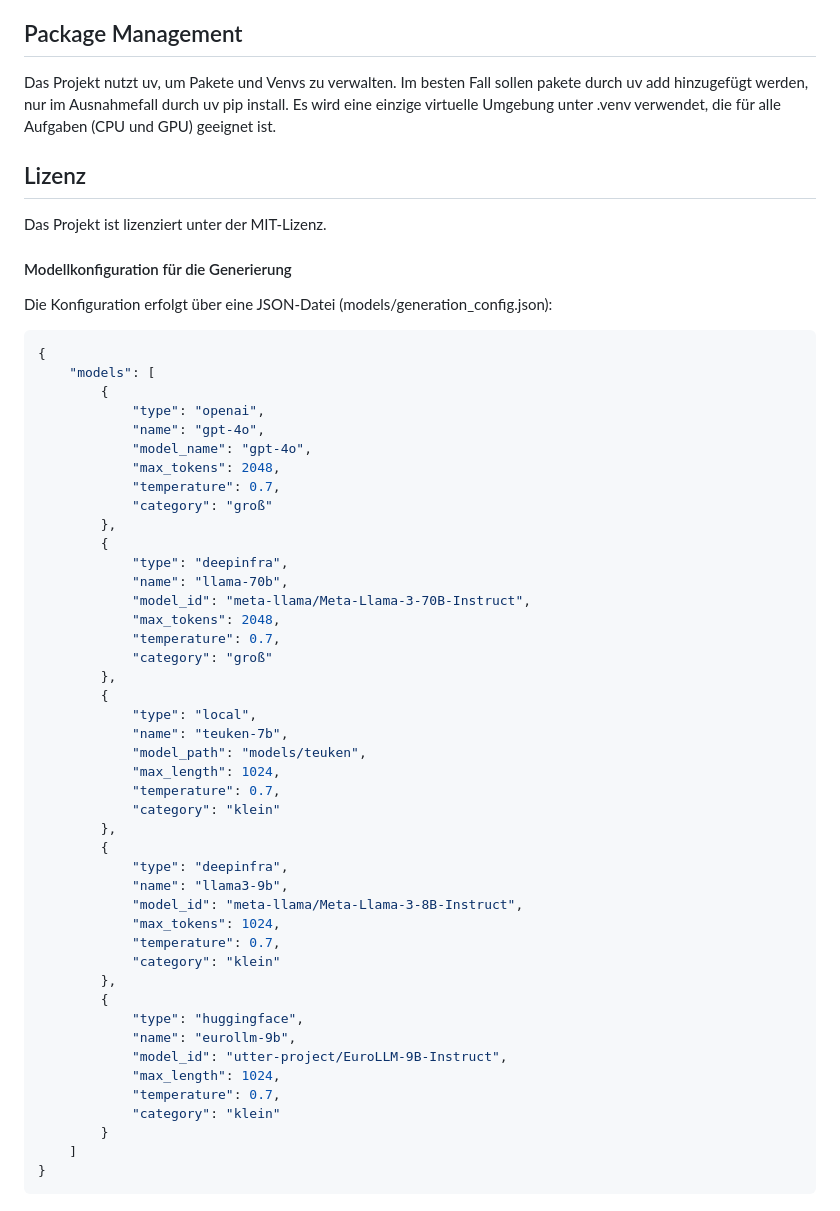
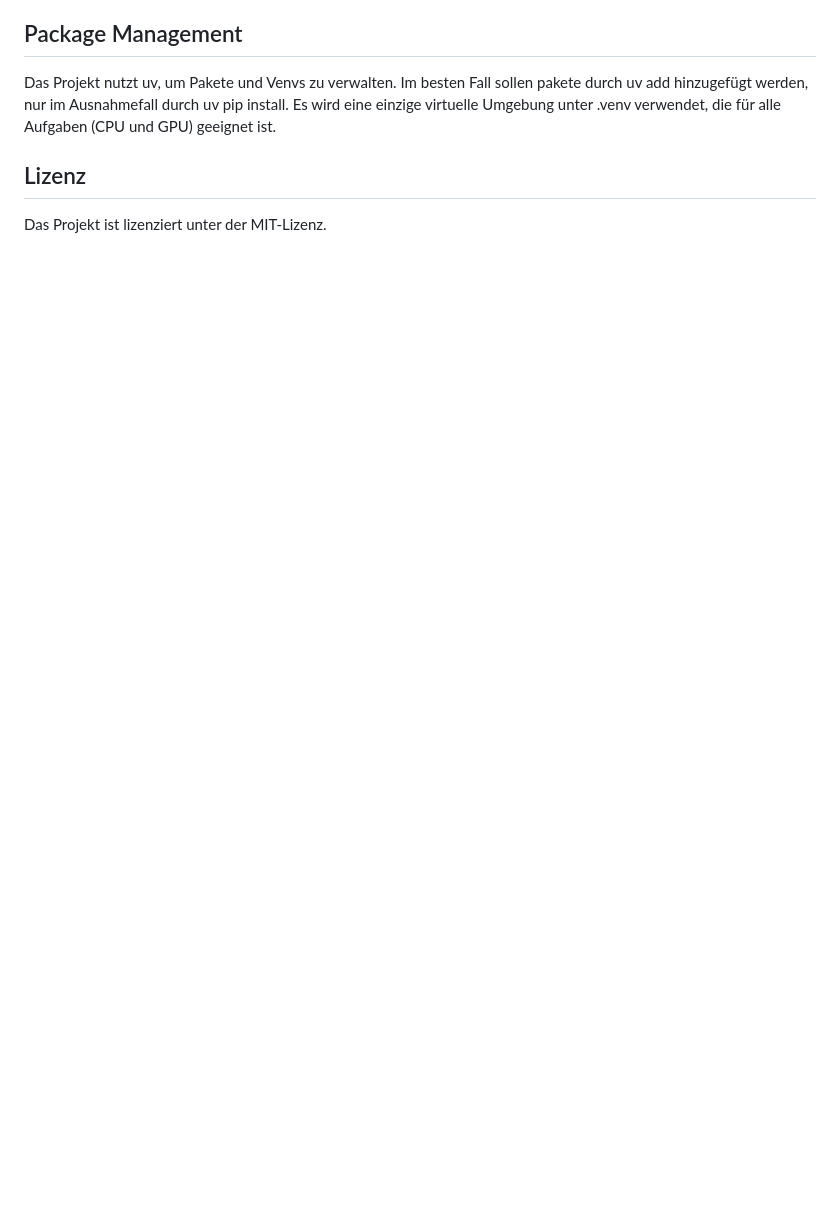
Before and after one commit to SebastianNagl/CourtPressGER, a Markdown page: README.md, the part around one of its changes. Drawn GitHub-style; blank space fills up the shorter version.

````diff
--- a/README.md
+++ b/README.md
@@ -159,52 +123,3 @@ Das Projekt nutzt uv, um Pakete und Venvs zu verwalten. Im besten Fall sollen pa
 
 ## Lizenz
 Das Projekt ist lizenziert unter der MIT-Lizenz.
-
-#### Modellkonfiguration für die Generierung
-Die Konfiguration erfolgt über eine JSON-Datei (models/generation_config.json):
-```json
-{
-    "models": [
-        {
-            "type": "openai",
-            "name": "gpt-4o",
-            "model_name": "gpt-4o",
-            "max_tokens": 2048,
-            "temperature": 0.7,
-            "category": "groß"
-        },
-        {
-            "type": "deepinfra",
-            "name": "llama-70b",
-            "model_id": "meta-llama/Meta-Llama-3-70B-Instruct",
-            "max_tokens": 2048,
-            "temperature": 0.7,
-            "category": "groß"
-        },
-        {
-            "type": "local",
-            "name": "teuken-7b",
-            "model_path": "models/teuken",
-            "max_length": 1024,
-            "temperature": 0.7,
-            "category": "klein"
-        },
-        {
-            "type": "deepinfra",
-            "name": "llama3-9b",
-            "model_id": "meta-llama/Meta-Llama-3-8B-Instruct",
-            "max_tokens": 1024,
-            "temperature": 0.7,
-            "category": "klein"
-        },
-        {
-            "type": "huggingface",
-            "name": "eurollm-9b",
-            "model_id": "utter-project/EuroLLM-9B-Instruct",
-            "max_length": 1024,
-            "temperature": 0.7,
-            "category": "klein"
-        }
-    ]
-}
-```
````
Also changed, not shown: other parts of README.md (+2 -38 lines).
